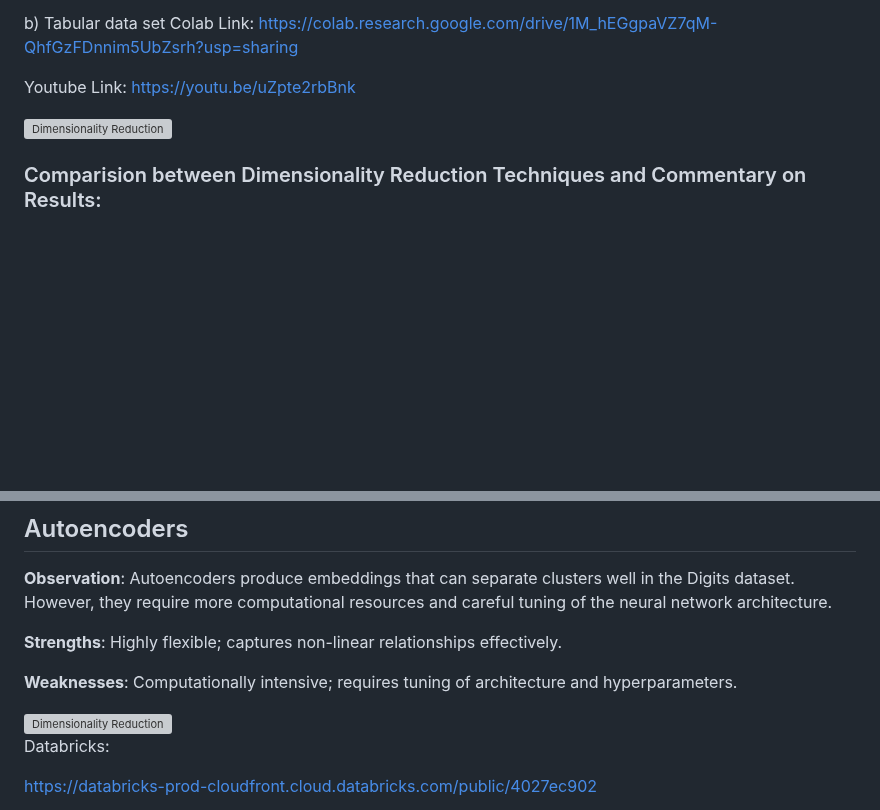
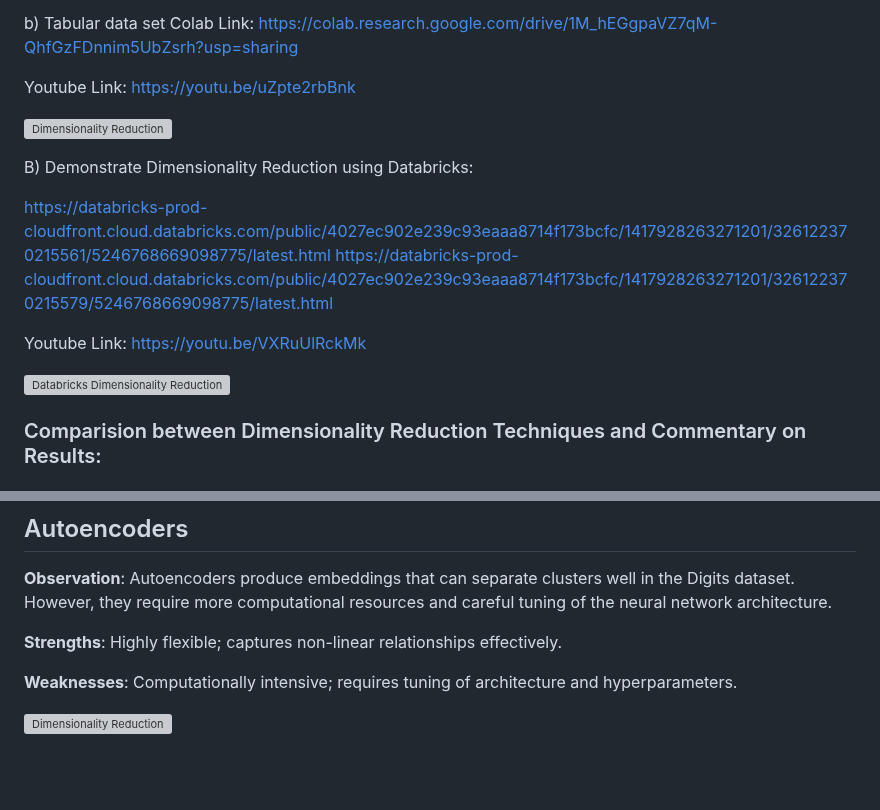
Before and after one commit to BharathiVetukuri/CMPE-255_DataMining, a Markdown page: Dimensionality_Reduction/readme.md, 2 parts joined by grey strips. GitHub-like rendering; blank space fills up the shorter version; grey boxes are pictures that could not be loaded.

```diff
--- a/Dimensionality_Reduction/readme.md
+++ b/Dimensionality_Reduction/readme.md
@@ -9,6 +9,15 @@ b) Tabular data set Colab Link: https://colab.research.google.com/drive/1M_hEGgp
 Youtube Link: https://youtu.be/uZpte2rbBnk
 
 [![Dimensionality Reduction](https://img.youtube.com/vi/uZpte2rbBnk/0.jpg)](https://www.youtube.com/watch?v=uZpte2rbBnk)
+
+B) Demonstrate Dimensionality Reduction using Databricks:
+
+https://databricks-prod-cloudfront.cloud.databricks.com/public/4027ec902e239c93eaaa8714f173bcfc/1417928263271201/326122370215561/5246768669098775/latest.html
+https://databricks-prod-cloudfront.cloud.databricks.com/public/4027ec902e239c93eaaa8714f173bcfc/1417928263271201/326122370215579/5246768669098775/latest.html
+
+Youtube Link: https://youtu.be/VXRuUlRckMk
+
+[![Databricks Dimensionality Reduction](https://img.youtube.com/vi/VXRuUlRckMk/0.jpg)](https://www.youtube.com/watch?v=VXRuUlRckMk)
 
 
 ### Comparision between Dimensionality Reduction Techniques and Commentary on Results:
@@ -104,7 +113,3 @@ Youtube Link: https://youtu.be/uZpte2rbBnk
 
 
 <img width="644" alt="Dimensionality Reduction" src="https://github.com/user-attachments/assets/103fcb0b-6f88-4ea1-9982-c80fa7ee0be2">
-
-Databricks:
-
-https://databricks-prod-cloudfront.cloud.databricks.com/public/4027ec902
```
